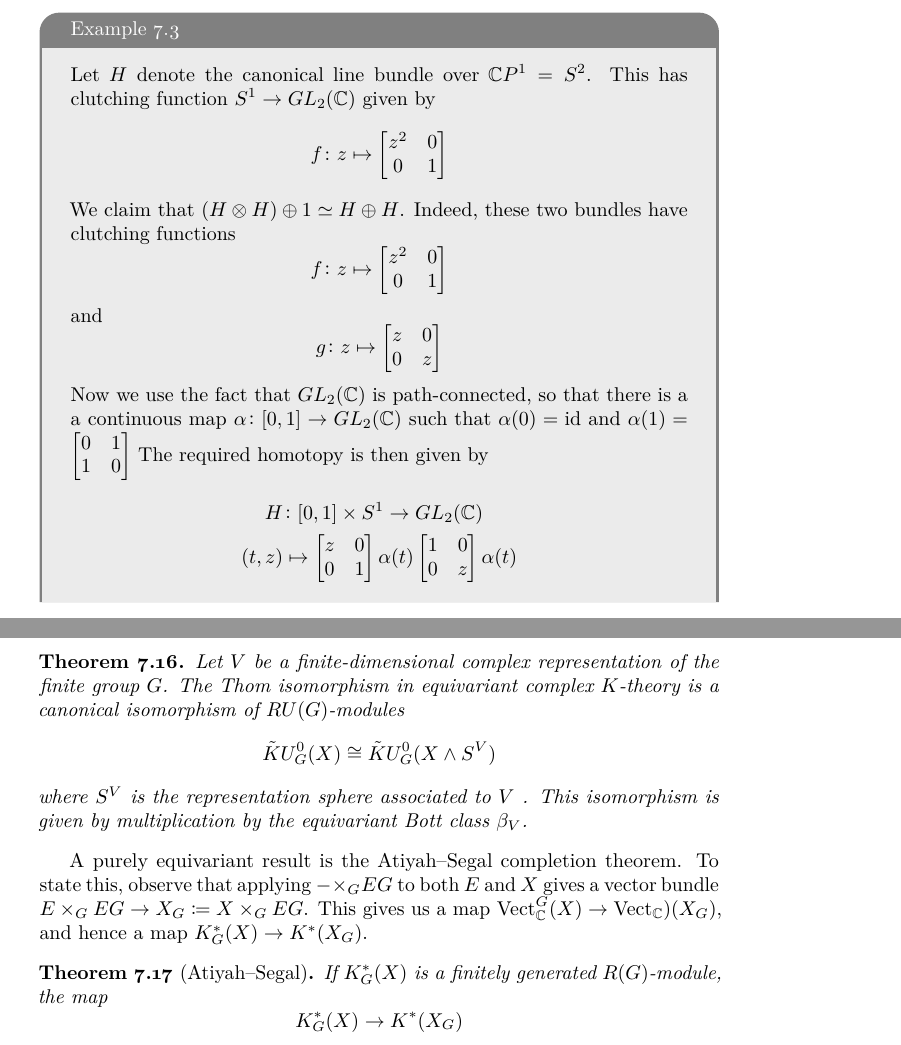
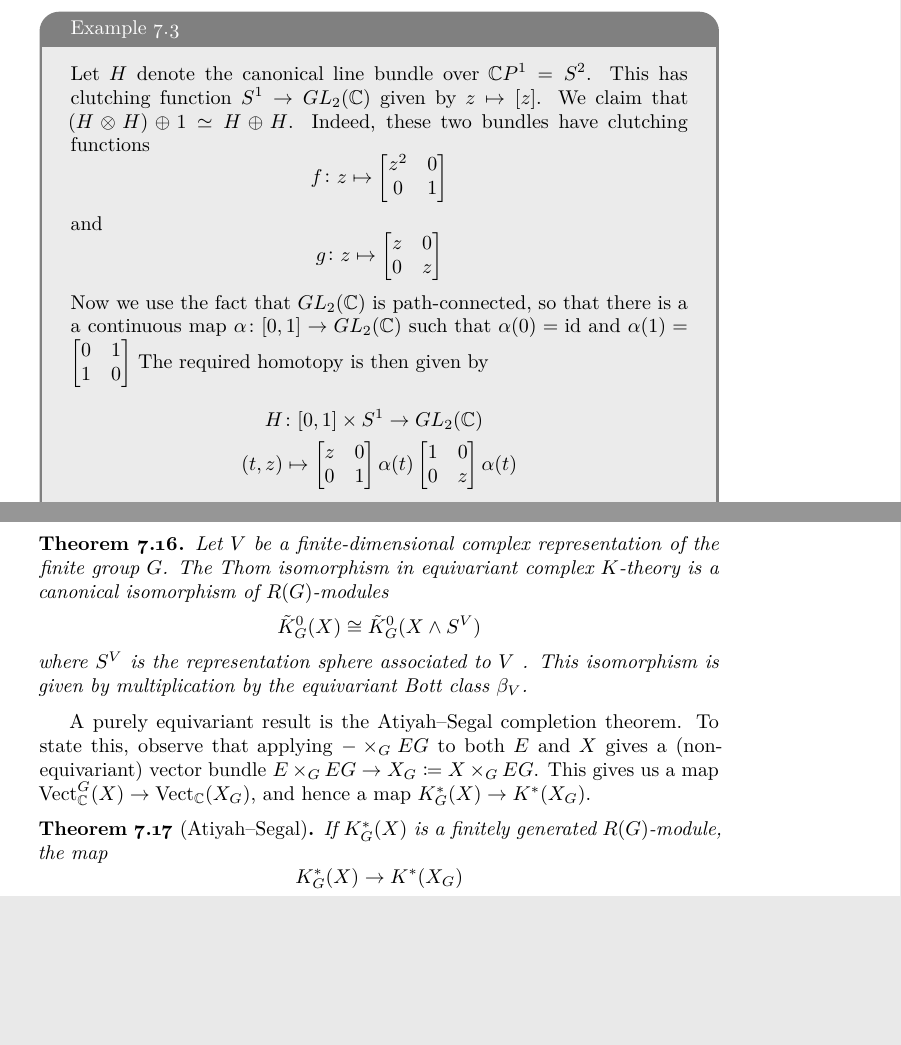
Before and after one commit to drewheard/MA8403-Notes, a LaTeX thesis (main.tex): two parts of pages 84 and 87 of 89, joined at a grey line, cut so that both start at the same text, the shorter picture padded with empty space. Compiled offline with pdfLaTeX.

Commit message:
Updates from Overleaf

```diff
--- a/main.tex
+++ b/main.tex
@@ -3333,14 +3333,7 @@ Before going to equivariant $K$-theory, we can start with some of the basics of
     and the map $p$ is the projection.
 \end{definition}
 \begin{example}
-    Let $H$ denote the canonical line bundle over $\mathbb{C}P^1 = S^2$. This has clutching function $S^1 \to GL_2(\mathbb{C})$ given by
-    \[
- f \colon   z \mapsto \begin{bmatrix}
-z^2 & 0 \\
-0 & 1
-\end{bmatrix}
-    \]
-    We claim that $(H \otimes H) \oplus 1 \simeq H \oplus H$. Indeed, these two bundles have clutching functions
+    Let $H$ denote the canonical line bundle over $\mathbb{C}P^1 = S^2$. This has clutching function $S^1 \to GL_2(\mathbb{C})$ given by $z \mapsto [z]$.  We claim that $(H \otimes H) \oplus 1 \simeq H \oplus H$. Indeed, these two bundles have clutching functions
     \[
 f\colon      z \mapsto \begin{bmatrix}
 z^2 & 0 \\
@@ -3461,15 +3454,15 @@ This gives us Bott periodicity again, and allows us to extend $K_G$ to an equiva
 \end{theorem}
 In fact, there is an even stronger version of equivariant Bott periodicity that holds, that allows an extension to an $RO(G)$-graded cohomology theory.
 \begin{theorem}
-    Let $V$ be a finite-dimensional complex representation of the finite group $G$. The Thom isomorphism in equivariant complex $K$-theory is a canonical isomorphism of $RU (G)$-modules
-\[
-\tilde KU^0_G(X) \cong \tilde KU^0_G(X \wedge S^V)
+    Let $V$ be a finite-dimensional complex representation of the finite group $G$. The Thom isomorphism in equivariant complex $K$-theory is a canonical isomorphism of $R(G)$-modules
+\[
+\tilde K^0_G(X) \cong \tilde K^0_G(X \wedge S^V)
 \]
 where $S^V$ is the representation sphere associated to $V$ . This isomorphism is given by
 multiplication by the equivariant Bott class $\beta_V$.
 \end{theorem}
 
-A purely equivariant result is the Atiyah--Segal completion theorem. To state this, observe that applying $-\times_G EG$ to both $E$ and $X$ gives a vector bundle $E \times_G EG \to X_G \coloneqq X \times_G EG$. This gives us a map $\Vect_{\mathbb{C}}^G(X) \to \Vect_{\mathbb{C}})(X_G)$, and hence a map $K_G^*(X) \to K^*(X_G)$.
+A purely equivariant result is the Atiyah--Segal completion theorem. To state this, observe that applying $-\times_G EG$ to both $E$ and $X$ gives a (non-equivariant) vector bundle $E \times_G EG \to X_G \coloneqq X \times_G EG$. This gives us a map $\Vect_{\mathbb{C}}^G(X) \to \Vect_{\mathbb{C}}(X_G)$, and hence a map $K_G^*(X) \to K^*(X_G)$.
 \begin{theorem}[Atiyah--Segal]
     If $K_G^*(X)$ is a finitely generated $R(G)$-module, the map
     \[
```
Also changed, not shown: main.pdf, main.tex (8 more changed lines).
